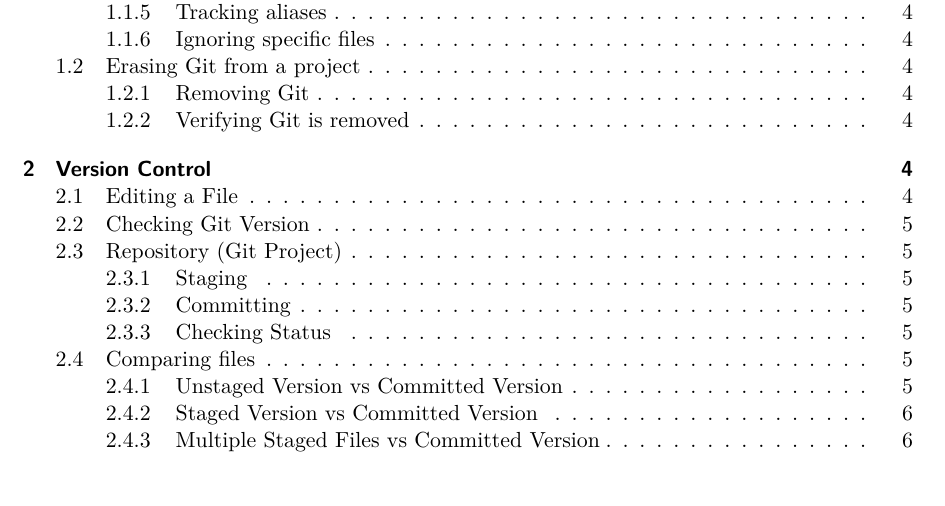
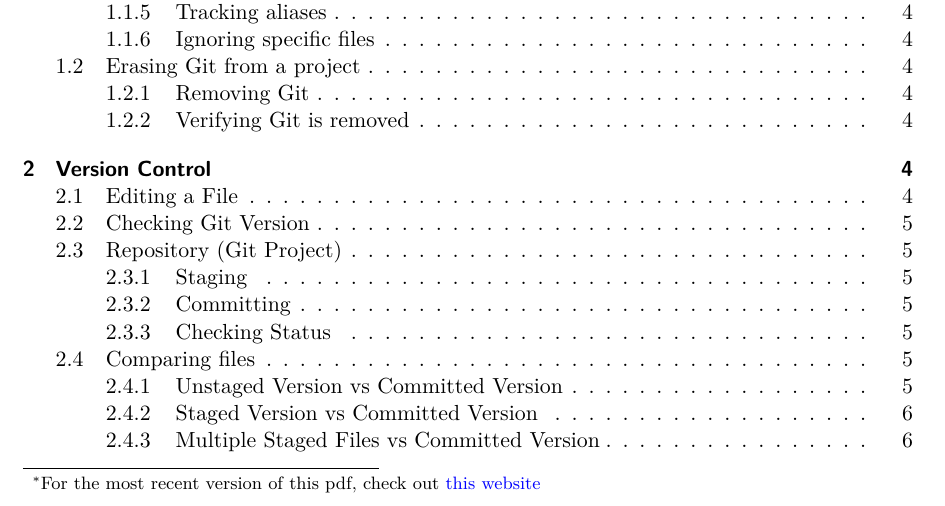
Before and after one commit to wyeconomics/git-intro, a Quarto document (git_cheatsheet.qmd): part of page 1 of 12, cut so that both start at the same text. The pictures show the output file git_cheatsheet.pdf that the author committed with the source.

Commit message:
added repo website

```diff
--- a/git_cheatsheet.qmd
+++ b/git_cheatsheet.qmd
@@ -11,6 +11,7 @@
     style: git_styles.css
   pdf:
     toc: true
+    thanks: For the most recent version of this pdf, check out [this website](https://github.com/wyeconomics/git-intro/blob/main/git_cheatsheet.pdf)
     abstract: "Git/GitHub Tools for Research © 2025 by Wooyong Park is licensed under CC BY 4.0. To view a copy of this license, visit https://creativecommons.org/licenses/by/4.0/"
     number-sections: true
     colorlinks: true
```
Also changed, not shown: git_cheatsheet.pdf.
